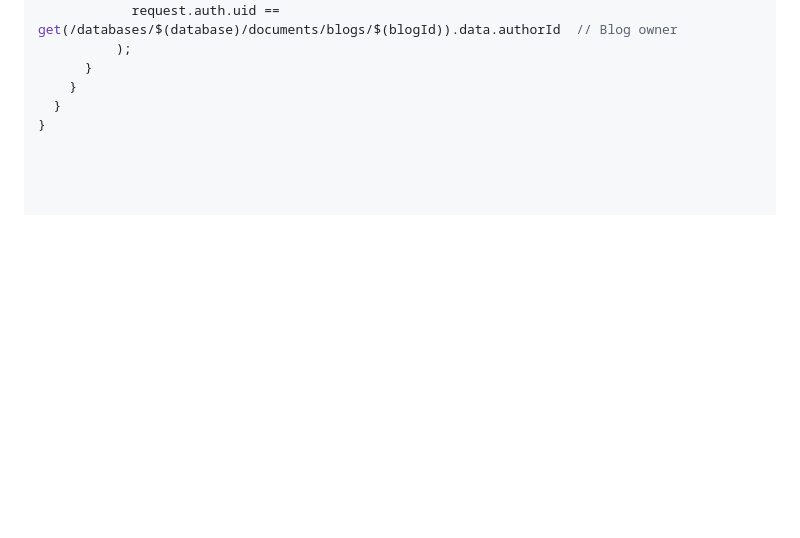
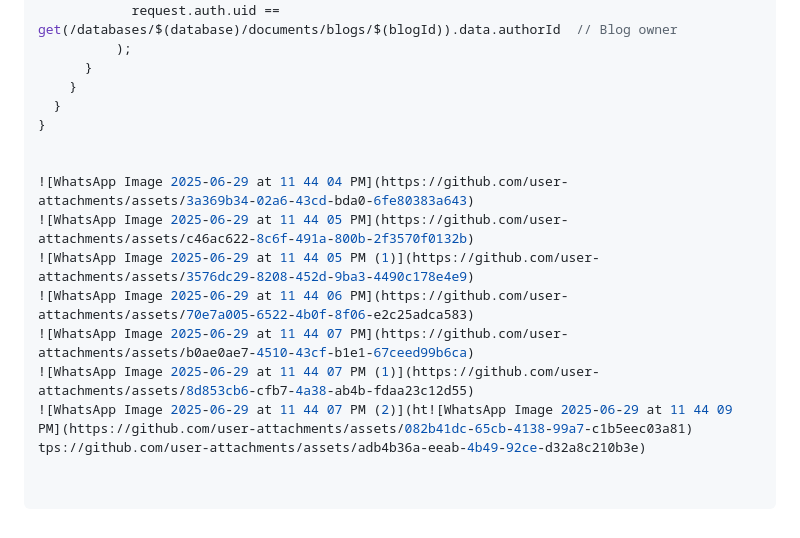
Before and after one commit to Sathwik014/Blogs_padlo, a Markdown page: README.md, the part around the change. Rendered like a GitHub page; blank space fills up the shorter version.

```diff
--- a/README.md
+++ b/README.md
@@ -128,3 +128,13 @@ service cloud.firestore {
     }
   }
 }
+
+
+![WhatsApp Image 2025-06-29 at 11 44 04 PM](https://github.com/user-attachments/assets/3a369b34-02a6-43cd-bda0-6fe80383a643)
+![WhatsApp Image 2025-06-29 at 11 44 05 PM](https://github.com/user-attachments/assets/c46ac622-8c6f-491a-800b-2f3570f0132b)
+![WhatsApp Image 2025-06-29 at 11 44 05 PM (1)](https://github.com/user-attachments/assets/3576dc29-8208-452d-9ba3-4490c178e4e9)
+![WhatsApp Image 2025-06-29 at 11 44 06 PM](https://github.com/user-attachments/assets/70e7a005-6522-4b0f-8f06-e2c25adca583)
+![WhatsApp Image 2025-06-29 at 11 44 07 PM](https://github.com/user-attachments/assets/b0ae0ae7-4510-43cf-b1e1-67ceed99b6ca)
+![WhatsApp Image 2025-06-29 at 11 44 07 PM (1)](https://github.com/user-attachments/assets/8d853cb6-cfb7-4a38-ab4b-fdaa23c12d55)
+![WhatsApp Image 2025-06-29 at 11 44 07 PM (2)](ht![WhatsApp Image 2025-06-29 at 11 44 09 PM](https://github.com/user-attachments/assets/082b41dc-65cb-4138-99a7-c1b5eec03a81)
+tps://github.com/user-attachments/assets/adb4b36a-eeab-4b49-92ce-d32a8c210b3e)
```
